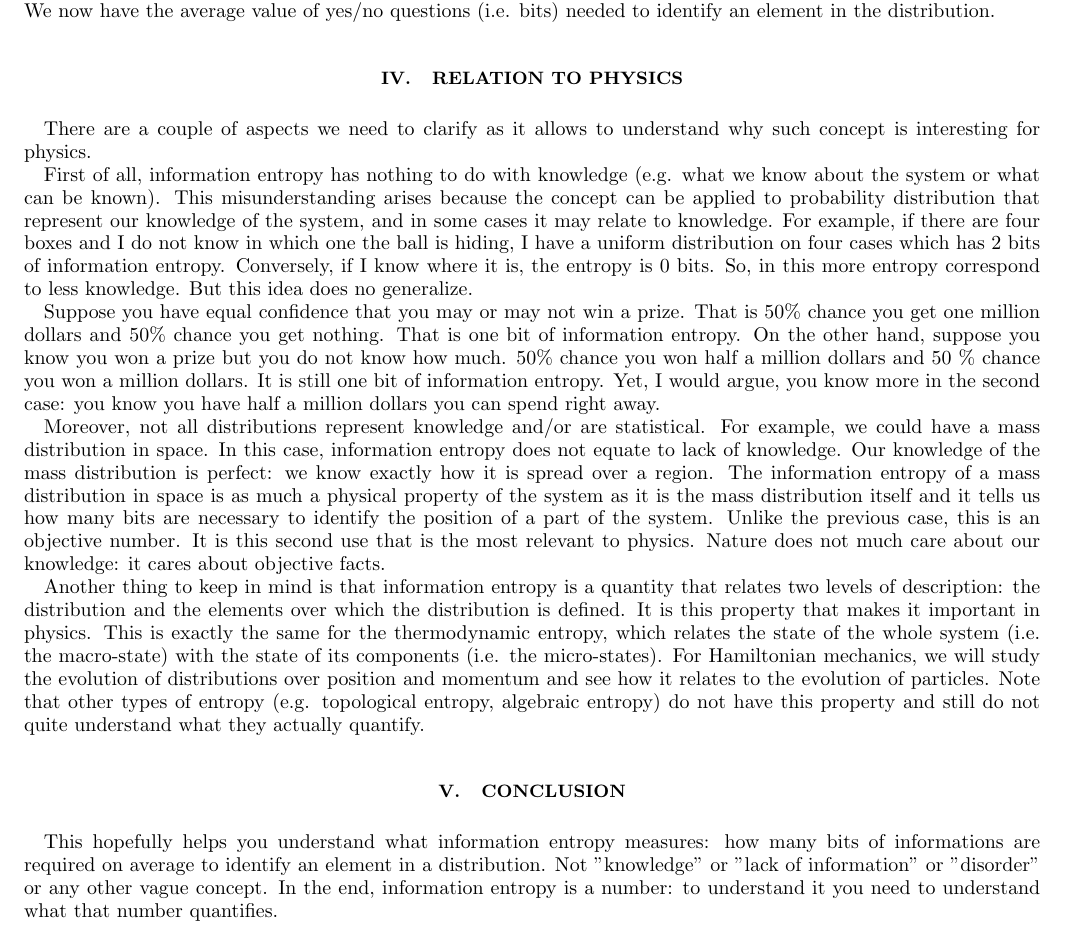
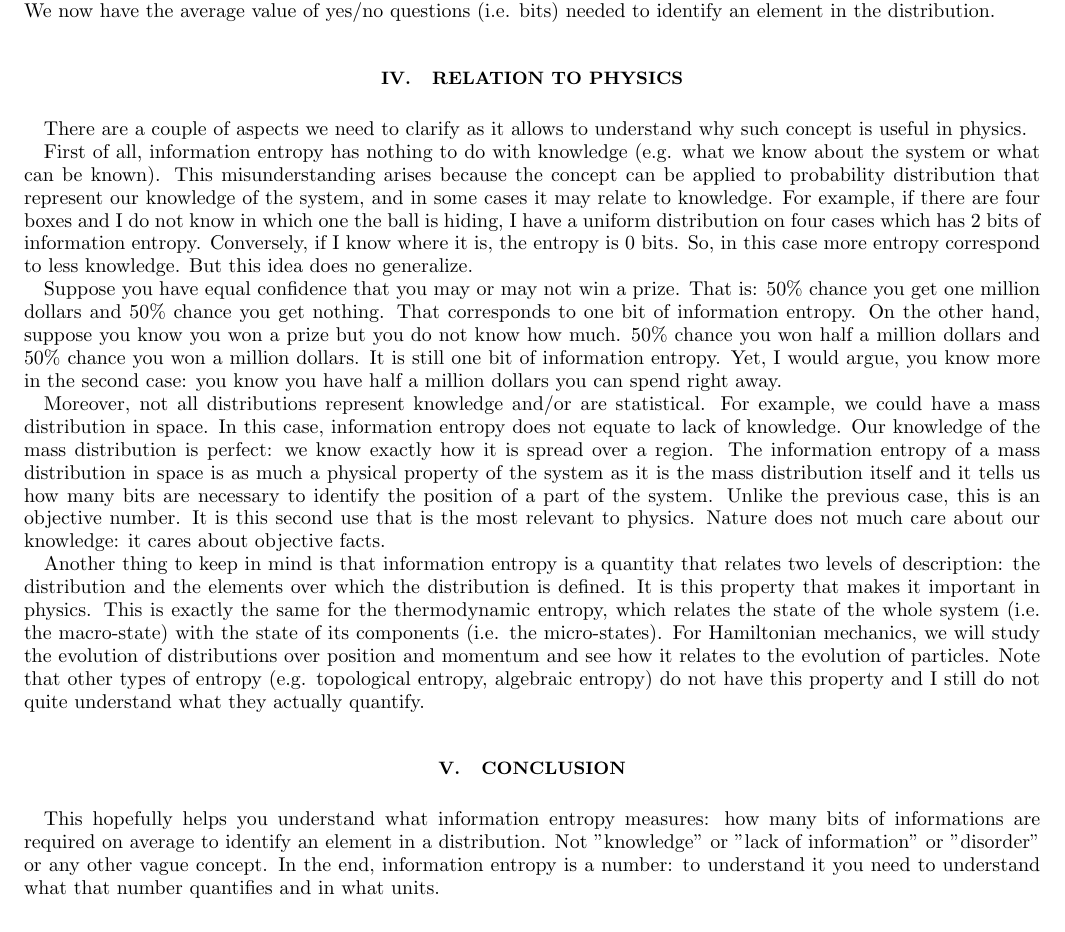
Before and after one commit to assumptionsofphysics/assumptionsofphysics, a LaTeX paper (Blog/07-WhatIsInformationEntropy.tex): part of page 2 of 2, cut so that both start at the same text. Compiled offline with pdfLaTeX.

Commit message:
Final pass at first post on entropy

```diff
--- a/Blog/07-WhatIsInformationEntropy.tex
+++ b/Blog/07-WhatIsInformationEntropy.tex
@@ -69,18 +69,18 @@ While we are not going to derive it here, the derivation is not particularly ins
 
 \section{Relation to physics}
 
-There are a couple of aspects we need to clarify as it allows to understand why such concept is interesting for physics.
+There are a couple of aspects we need to clarify as it allows to understand why such concept is useful in physics.
 
-First of all, information entropy has nothing to do with knowledge (e.g. what we know about the system or what can be known). This misunderstanding arises because the concept can be applied to probability distribution that represent our knowledge of the system, and in some cases it may relate to knowledge. For example, if there are four boxes and I do not know in which one the ball is hiding, I have a uniform distribution on four cases which has 2 bits of information entropy. Conversely, if I know where it is, the entropy is 0 bits. So, in this more entropy correspond to less knowledge. But this idea does no generalize.
+First of all, information entropy has nothing to do with knowledge (e.g. what we know about the system or what can be known). This misunderstanding arises because the concept can be applied to probability distribution that represent our knowledge of the system, and in some cases it may relate to knowledge. For example, if there are four boxes and I do not know in which one the ball is hiding, I have a uniform distribution on four cases which has 2 bits of information entropy. Conversely, if I know where it is, the entropy is 0 bits. So, in this case more entropy correspond to less knowledge. But this idea does no generalize.
 
-Suppose you have equal confidence that you may or may not win a prize. That is 50\% chance you get one million dollars and 50\% chance you get nothing. That is one bit of information entropy. On the other hand, suppose you know you won a prize but you do not know how much. 50\% chance you won half a million dollars and 50 \% chance you won a million dollars. It is still one bit of information entropy. Yet, I would argue, you know more in the second case: you know you have half a million dollars you can spend right away.
+Suppose you have equal confidence that you may or may not win a prize. That is: 50\% chance you get one million dollars and 50\% chance you get nothing. That corresponds to one bit of information entropy. On the other hand, suppose you know you won a prize but you do not know how much. 50\% chance you won half a million dollars and 50\% chance you won a million dollars. It is still one bit of information entropy. Yet, I would argue, you know more in the second case: you know you have half a million dollars you can spend right away.
 
 Moreover, not all distributions represent knowledge and/or are statistical. For example, we could have a mass distribution in space. In this case, information entropy does not equate to lack of knowledge. Our knowledge of the mass distribution is perfect: we know exactly how it is spread over a region. The information entropy of a mass distribution in space is as much a physical property of the system as it is the mass distribution itself and it tells us how many bits are necessary to identify the position of a part of the system. Unlike the previous case, this is an objective number. It is this second use that is the most relevant to physics. Nature does not much care about our knowledge: it cares about objective facts.
 
-Another thing to keep in mind is that information entropy is a quantity that relates two levels of description: the distribution and the elements over which the distribution is defined. It is this property that makes it important in physics. This is exactly the same for the thermodynamic entropy, which relates the state of the whole system (i.e. the macro-state) with the state of its components (i.e. the micro-states). For Hamiltonian mechanics, we will study the evolution of distributions over position and momentum and see how it relates to the evolution of particles. Note that other types of entropy (e.g. topological entropy, algebraic entropy) do not have this property and still do not quite understand what they actually quantify.
+Another thing to keep in mind is that information entropy is a quantity that relates two levels of description: the distribution and the elements over which the distribution is defined. It is this property that makes it important in physics. This is exactly the same for the thermodynamic entropy, which relates the state of the whole system (i.e. the macro-state) with the state of its components (i.e. the micro-states). For Hamiltonian mechanics, we will study the evolution of distributions over position and momentum and see how it relates to the evolution of particles. Note that other types of entropy (e.g. topological entropy, algebraic entropy) do not have this property and I still do not quite understand what they actually quantify.
 
 \section{Conclusion}
 
-This hopefully helps you understand what information entropy measures: how many bits of informations are required on average to identify an element in a distribution. Not "knowledge" or "lack of information" or "disorder" or any other vague concept. In the end, information entropy is a number: to understand it you need to understand what that number quantifies.
+This hopefully helps you understand what information entropy measures: how many bits of informations are required on average to identify an element in a distribution. Not "knowledge" or "lack of information" or "disorder" or any other vague concept. In the end, information entropy is a number: to understand it you need to understand what that number quantifies and in what units.
 
 \end{document}
```
Also changed, not shown: Blog/07-WhatIsInformationEntropy.tex (4 more changed lines).
